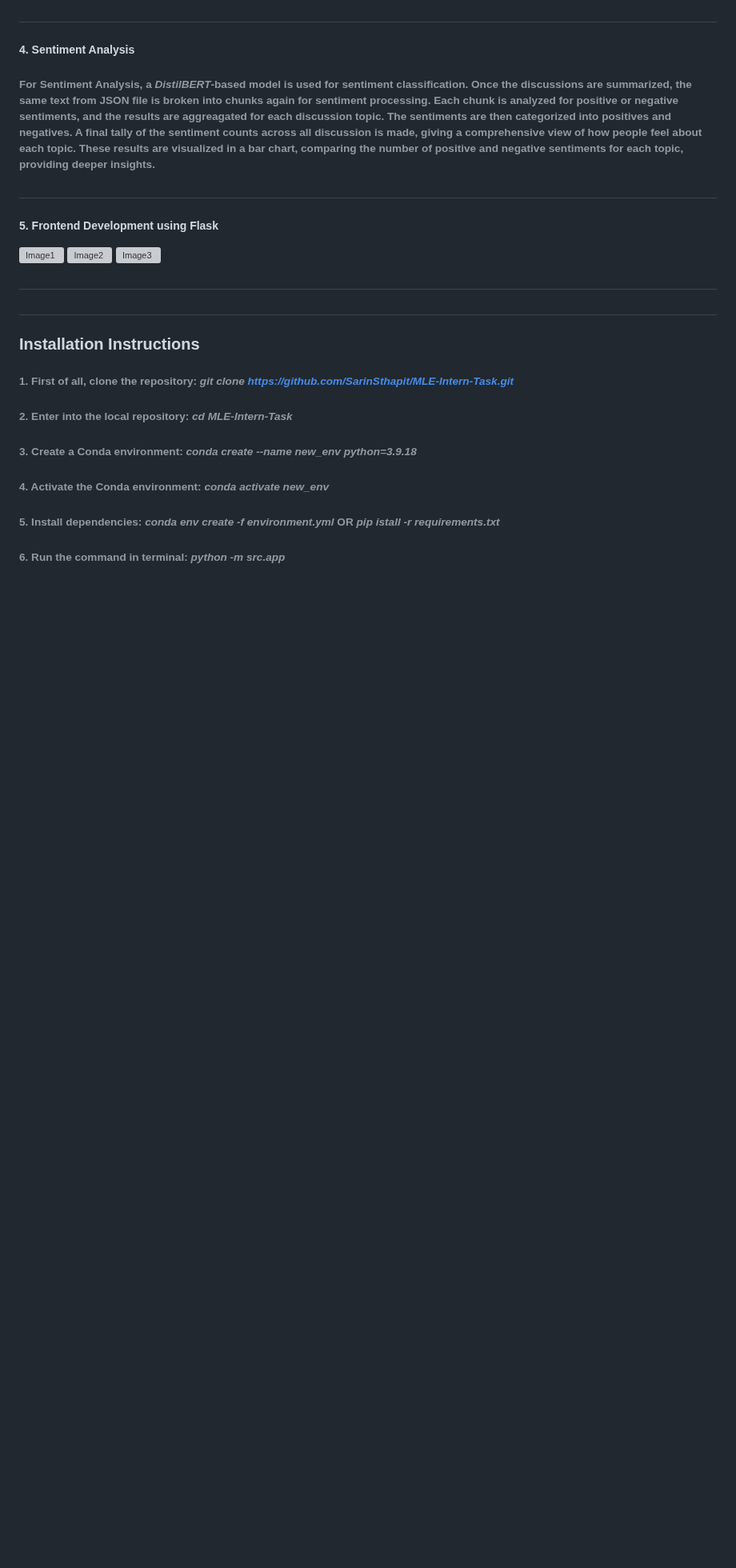
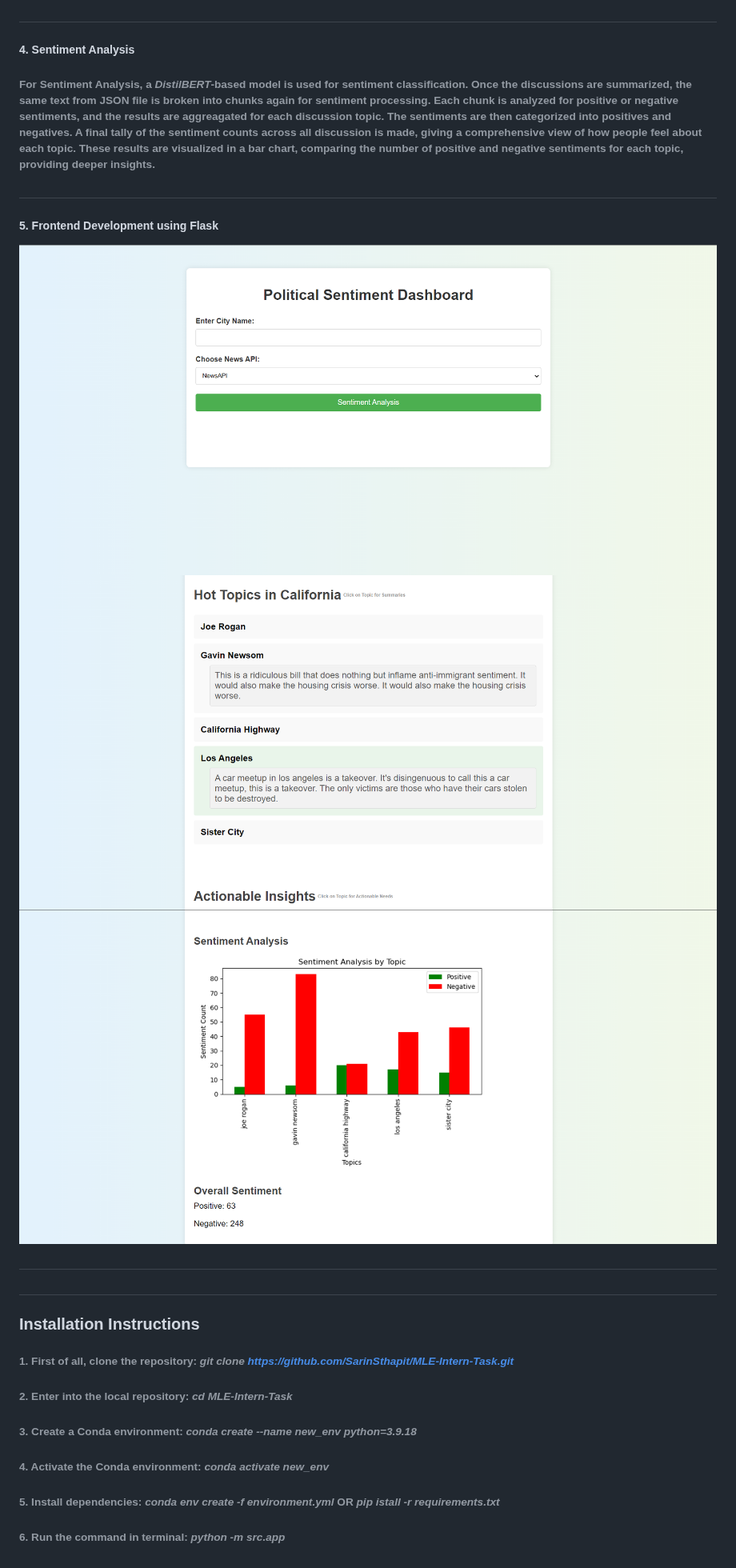
Before and after one commit to SarinSthapit/MLE-Intern-Task, a Markdown page: README.md, the part around the change. Shown at 80% size. GitHub-like rendering; blank space fills up the shorter version; grey boxes are pictures that could not be loaded.

```diff
--- a/README.md
+++ b/README.md
@@ -15,9 +15,9 @@
 ###### For Sentiment Analysis, a _DistilBERT_-based model is used for sentiment classification. Once the discussions are summarized, the same text from JSON file is broken into chunks again for sentiment processing. Each chunk is analyzed for positive or negative sentiments, and the results are aggreagated for each discussion topic. The sentiments are then categorized into positives and negatives. A final tally of the sentiment counts across all discussion is made, giving a comprehensive view of how people feel about each topic. These results are visualized in a bar chart, comparing the number of positive and negative sentiments for each topic, providing deeper insights.
 ##
 ##### 5. __Frontend Development using Flask__
-![Image1](./images/page1.jpg)
-![Image2](./images/page2.jpg)
-![Image3](./images/page3.jpg)
+![Image1](./images/page1.png)
+![Image2](./images/page2.png)
+![Image3](./images/page3.png)
 #
 #
 ### __Installation Instructions__
```
